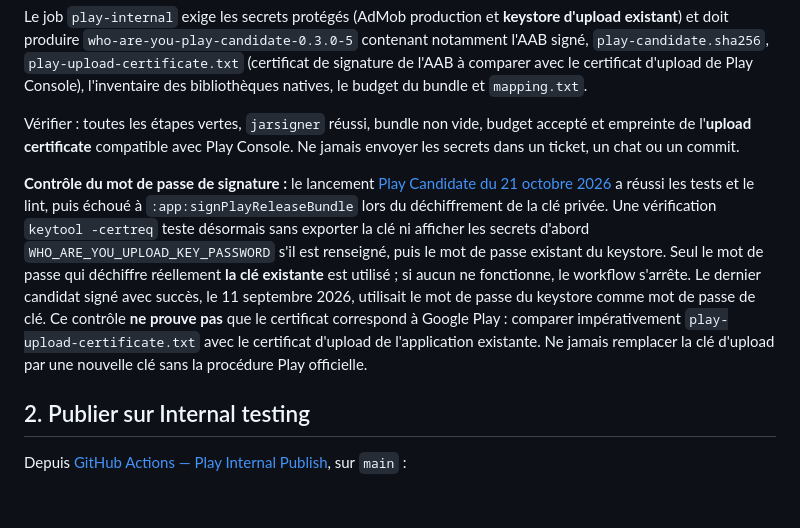
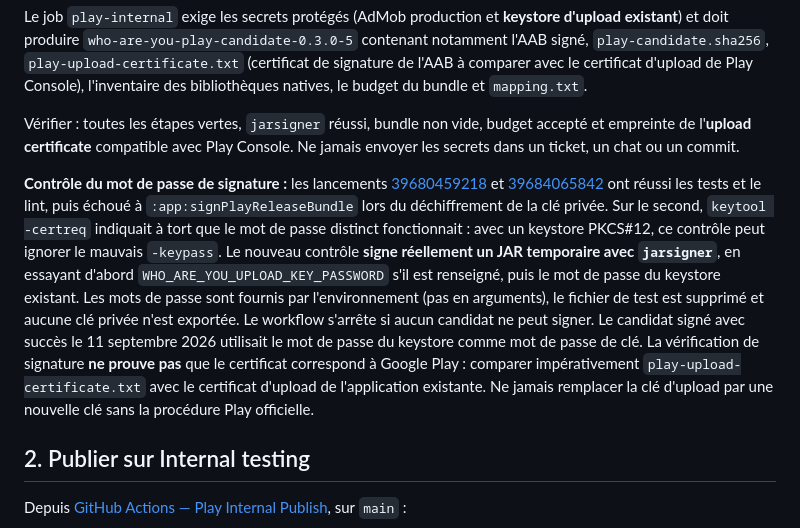
Before and after one commit to dbrckk/Who-are-you, a Markdown page: docs/play-update-0.3.0.md, the part around the change. GitHub-like rendering; blank space fills up the shorter version.

Commit message:
docs(play): explain PKCS12 keytool false positive and JAR signing probe

```diff
--- a/docs/play-update-0.3.0.md
+++ b/docs/play-update-0.3.0.md
@@ -25,7 +25,7 @@ Le job `play-internal` exige les secrets protégés (AdMob production et **keyst
 
 Vérifier : toutes les étapes vertes, `jarsigner` réussi, bundle non vide, budget accepté et empreinte de l'**upload certificate** compatible avec Play Console. Ne jamais envoyer les secrets dans un ticket, un chat ou un commit.
 
-**Contrôle du mot de passe de signature :** le lancement [Play Candidate du 21 octobre 2026](https://github.com/dbrckk/Who-are-you/actions/runs/39680459218) a réussi les tests et le lint, puis échoué à `:app:signPlayReleaseBundle` lors du déchiffrement de la clé privée. Une vérification `keytool -certreq` teste désormais sans exporter la clé ni afficher les secrets d'abord `WHO_ARE_YOU_UPLOAD_KEY_PASSWORD` s'il est renseigné, puis le mot de passe existant du keystore. Seul le mot de passe qui déchiffre réellement **la clé existante** est utilisé ; si aucun ne fonctionne, le workflow s'arrête. Le dernier candidat signé avec succès, le 11 septembre 2026, utilisait le mot de passe du keystore comme mot de passe de clé. Ce contrôle **ne prouve pas** que le certificat correspond à Google Play : comparer impérativement `play-upload-certificate.txt` avec le certificat d'upload de l'application existante. Ne jamais remplacer la clé d'upload par une nouvelle clé sans la procédure Play officielle.
+**Contrôle du mot de passe de signature :** les lancements [39680459218](https://github.com/dbrckk/Who-are-you/actions/runs/39680459218) et [39684065842](https://github.com/dbrckk/Who-are-you/actions/runs/39684065842) ont réussi les tests et le lint, puis échoué à `:app:signPlayReleaseBundle` lors du déchiffrement de la clé privée. Sur le second, `keytool -certreq` indiquait à tort que le mot de passe distinct fonctionnait : avec un keystore PKCS#12, ce contrôle peut ignorer le mauvais `-keypass`. Le nouveau contrôle **signe réellement un JAR temporaire avec `jarsigner`**, en essayant d'abord `WHO_ARE_YOU_UPLOAD_KEY_PASSWORD` s'il est renseigné, puis le mot de passe du keystore existant. Les mots de passe sont fournis par l'environnement (pas en arguments), le fichier de test est supprimé et aucune clé privée n'est exportée. Le workflow s'arrête si aucun candidat ne peut signer. Le candidat signé avec succès le 11 septembre 2026 utilisait le mot de passe du keystore comme mot de passe de clé. La vérification de signature **ne prouve pas** que le certificat correspond à Google Play : comparer impérativement `play-upload-certificate.txt` avec le certificat d'upload de l'application existante. Ne jamais remplacer la clé d'upload par une nouvelle clé sans la procédure Play officielle.
 
 ## 2. Publier sur Internal testing
 
```
